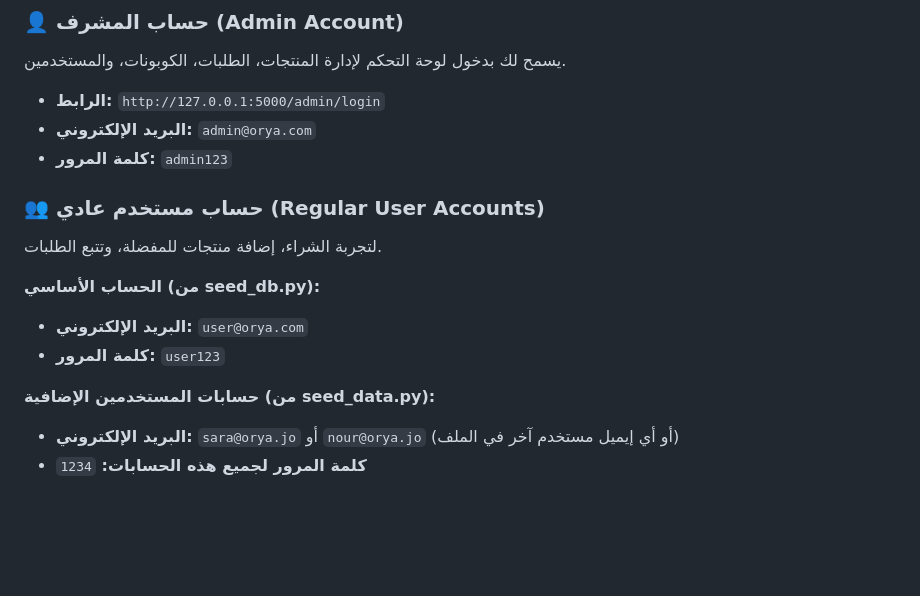
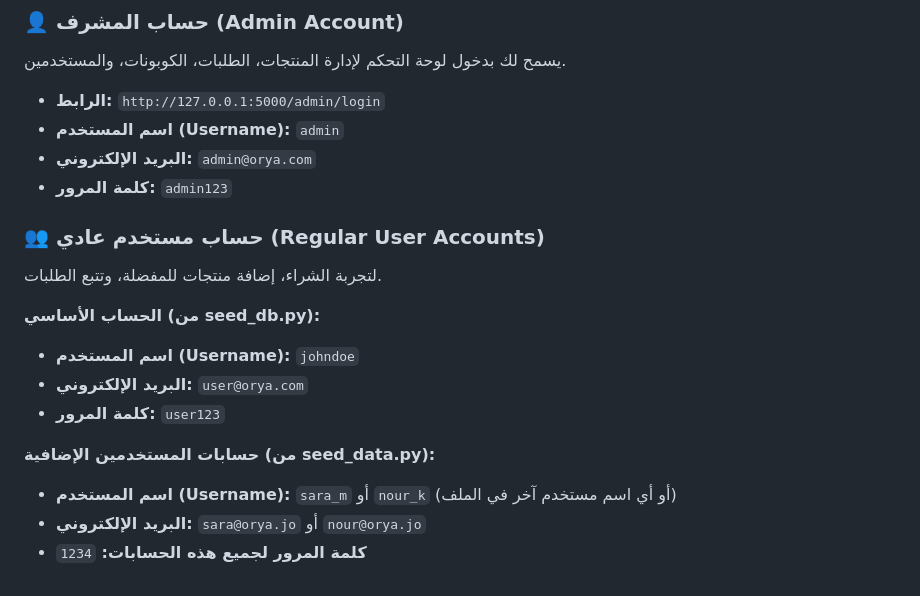
Before and after one commit to emanzuaiter/oryaJewelryStore, a Markdown page: README.md, the part around the change. Rendered like a GitHub page; blank space fills up the shorter version.

Commit message:
Clarify login usernames and emails in README.md

```diff
--- a/README.md
+++ b/README.md
@@ -45,6 +45,7 @@ python run.py
 ### 👤 حساب المشرف (Admin Account)
 يسمح لك بدخول لوحة التحكم لإدارة المنتجات، الطلبات، الكوبونات، والمستخدمين.
 *   **الرابط:** `http://127.0.0.1:5000/admin/login`
+*   **اسم المستخدم (Username):** `admin`
 *   **البريد الإلكتروني:** `admin@orya.com`
 *   **كلمة المرور:** `admin123`
 
@@ -52,9 +53,11 @@ python run.py
 لتجربة الشراء، إضافة منتجات للمفضلة، وتتبع الطلبات.
 
 **الحساب الأساسي (من seed_db.py):**
+*   **اسم المستخدم (Username):** `johndoe`
 *   **البريد الإلكتروني:** `user@orya.com`
 *   **كلمة المرور:** `user123`
 
 **حسابات المستخدمين الإضافية (من seed_data.py):**
-*   **البريد الإلكتروني:** `sara@orya.jo` أو `nour@orya.jo` (أو أي إيميل مستخدم آخر في الملف)
+*   **اسم المستخدم (Username):** `sara_m` أو `nour_k` (أو أي اسم مستخدم آخر في الملف)
+*   **البريد الإلكتروني:** `sara@orya.jo` أو `nour@orya.jo`
 *   **كلمة المرور لجميع هذه الحسابات:** `1234`
```
